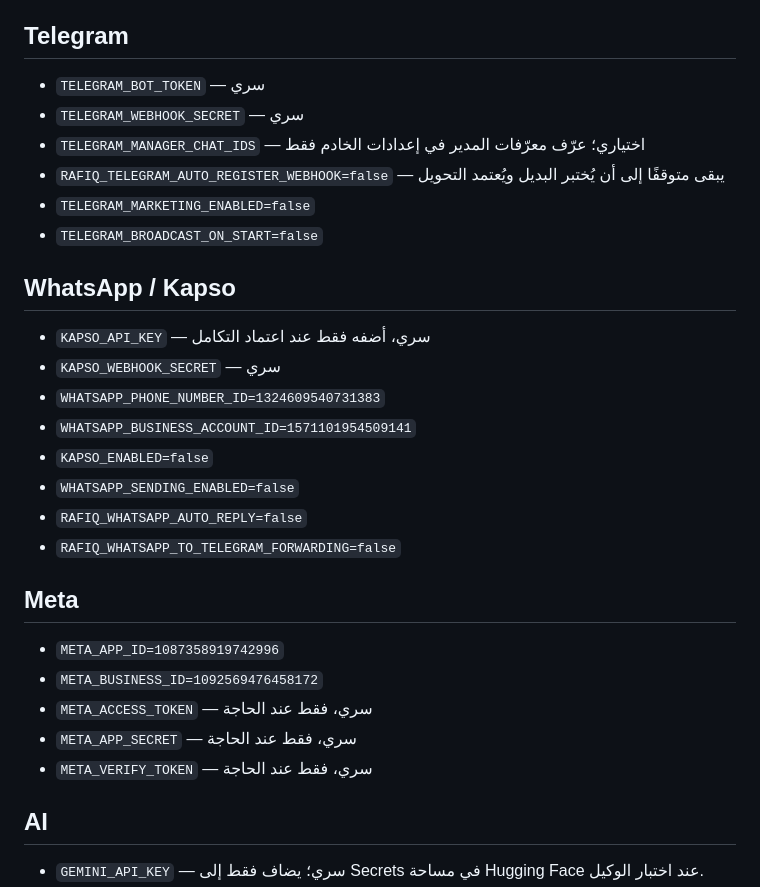
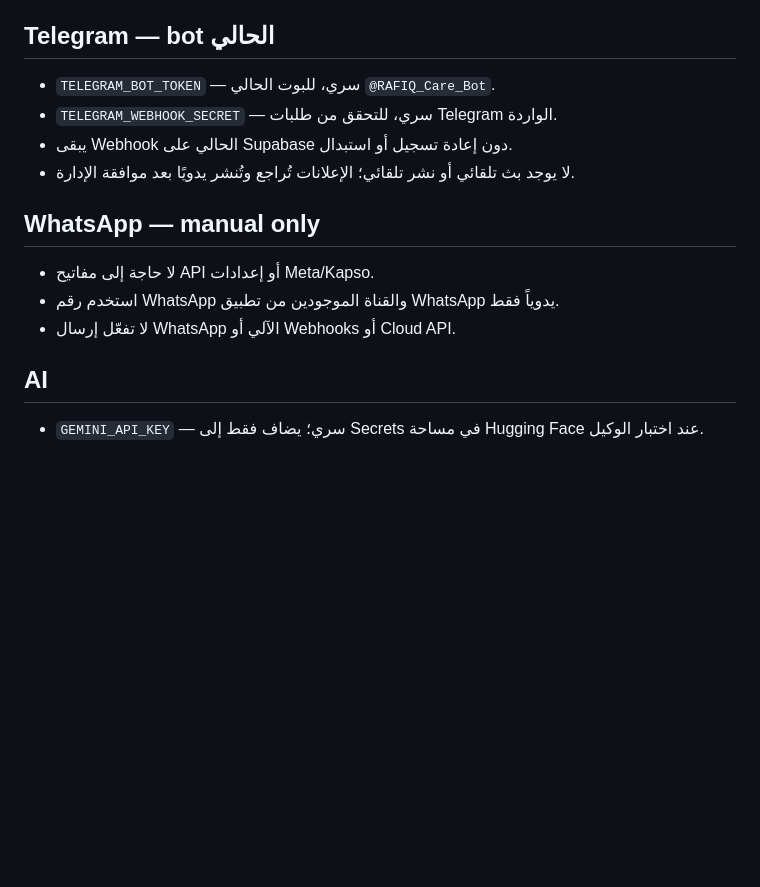
Before and after one commit to issaapplication-blip/-, a Markdown page: docs/RAFIQ_ENVIRONMENT_TEMPLATE.md, the part around the change. Rendered like a GitHub page; blank space fills up the shorter version.

Commit message:
Document Telegram-only automation and manual WhatsApp policy

```diff
--- a/docs/RAFIQ_ENVIRONMENT_TEMPLATE.md
+++ b/docs/RAFIQ_ENVIRONMENT_TEMPLATE.md
@@ -8,30 +8,16 @@
 - `SUPABASE_SERVICE_ROLE_KEY` — سري، للخادم فقط، ولا يوضع في ملفات الواجهة أو GitHub
 - `SUPABASE_DB_URL` — رابط اتصال قاعدة البيانات؛ استخدم إعداد Pooling المناسب من لوحة Supabase ولا تنشر الرابط
 
-## Telegram
-- `TELEGRAM_BOT_TOKEN` — سري
-- `TELEGRAM_WEBHOOK_SECRET` — سري
-- `TELEGRAM_MANAGER_CHAT_IDS` — اختياري؛ عرّف معرّفات المدير في إعدادات الخادم فقط
-- `RAFIQ_TELEGRAM_AUTO_REGISTER_WEBHOOK=false` — يبقى متوقفًا إلى أن يُختبر البديل ويُعتمد التحويل
-- `TELEGRAM_MARKETING_ENABLED=false`
-- `TELEGRAM_BROADCAST_ON_START=false`
+## Telegram — bot الحالي
+- `TELEGRAM_BOT_TOKEN` — سري، للبوت الحالي `@RAFIQ_Care_Bot`.
+- `TELEGRAM_WEBHOOK_SECRET` — سري، للتحقق من طلبات Telegram الواردة.
+- يبقى Webhook الحالي على Supabase دون إعادة تسجيل أو استبدال.
+- لا يوجد بث تلقائي أو نشر تلقائي؛ الإعلانات تُراجع وتُنشر يدويًا بعد موافقة الإدارة.
 
-## WhatsApp / Kapso
-- `KAPSO_API_KEY` — سري، أضفه فقط عند اعتماد التكامل
-- `KAPSO_WEBHOOK_SECRET` — سري
-- `WHATSAPP_PHONE_NUMBER_ID=1324609540731383`
-- `WHATSAPP_BUSINESS_ACCOUNT_ID=1571101954509141`
-- `KAPSO_ENABLED=false`
-- `WHATSAPP_SENDING_ENABLED=false`
-- `RAFIQ_WHATSAPP_AUTO_REPLY=false`
-- `RAFIQ_WHATSAPP_TO_TELEGRAM_FORWARDING=false`
-
-## Meta
-- `META_APP_ID=1087358919742996`
-- `META_BUSINESS_ID=1092569476458172`
-- `META_ACCESS_TOKEN` — سري، فقط عند الحاجة
-- `META_APP_SECRET` — سري، فقط عند الحاجة
-- `META_VERIFY_TOKEN` — سري، فقط عند الحاجة
+## WhatsApp — manual only
+- لا حاجة إلى مفاتيح API أو إعدادات Meta/Kapso.
+- استخدم رقم WhatsApp والقناة الموجودين من تطبيق WhatsApp يدوياً فقط.
+- لا تفعّل إرسال WhatsApp الآلي أو Webhooks أو Cloud API.
 
 ## AI
 - `GEMINI_API_KEY` — سري؛ يضاف فقط إلى Secrets في مساحة Hugging Face عند اختبار الوكيل.
```
